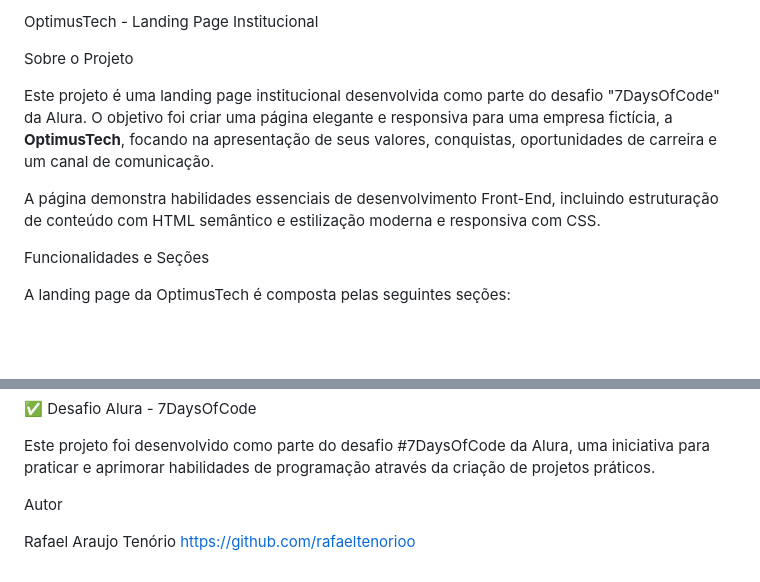
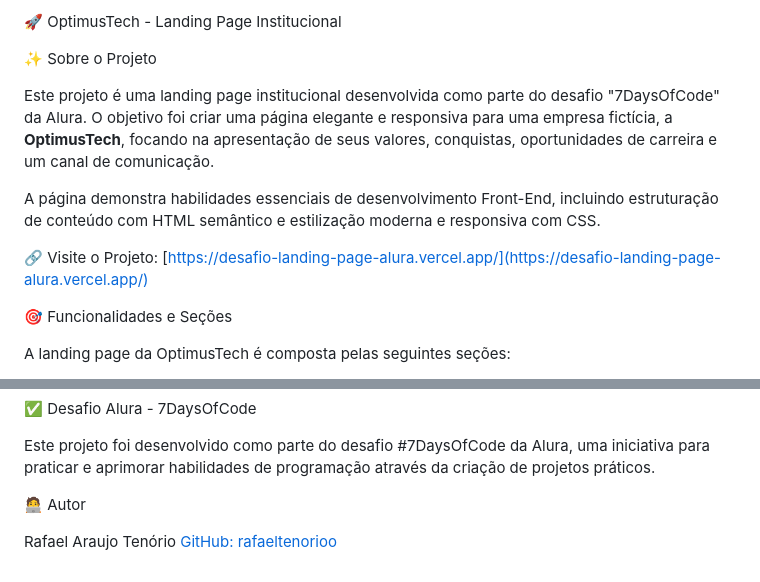
Before and after one commit to rafaeltenorioo/Desafio_LandingPage_Alura, a Markdown page: README.md, 2 parts joined by grey strips. Rendered like a GitHub page; blank space fills up the shorter version.

```diff
--- a/README.md
+++ b/README.md
@@ -1,12 +1,14 @@
-OptimusTech - Landing Page Institucional
+🚀 OptimusTech - Landing Page Institucional
 
-Sobre o Projeto
+✨ Sobre o Projeto
 
 Este projeto é uma landing page institucional desenvolvida como parte do desafio "7DaysOfCode" da Alura. O objetivo foi criar uma página elegante e responsiva para uma empresa fictícia, a **OptimusTech**, focando na apresentação de seus valores, conquistas, oportunidades de carreira e um canal de comunicação.
 
 A página demonstra habilidades essenciais de desenvolvimento Front-End, incluindo estruturação de conteúdo com HTML semântico e estilização moderna e responsiva com CSS.
 
-Funcionalidades e Seções
+🔗 Visite o Projeto: [https://desafio-landing-page-alura.vercel.app/](https://desafio-landing-page-alura.vercel.app/)
+
+🎯 Funcionalidades e Seções
 
 A landing page da OptimusTech é composta pelas seguintes seções:
 
@@ -44,7 +46,7 @@ O design foi concebido para ser limpo, moderno e profissional, utilizando uma pa
 
 Este projeto foi desenvolvido como parte do desafio #7DaysOfCode da Alura, uma iniciativa para praticar e aprimorar habilidades de programação através da criação de projetos práticos.
 
-Autor
+🧑‍💻 Autor
 
 Rafael Araujo Tenório
-https://github.com/rafaeltenorioo
+[GitHub: rafaeltenorioo](https://github.com/rafaeltenorioo)
```
Also changed, not shown: other parts of README.md (+1 -1 lines).
